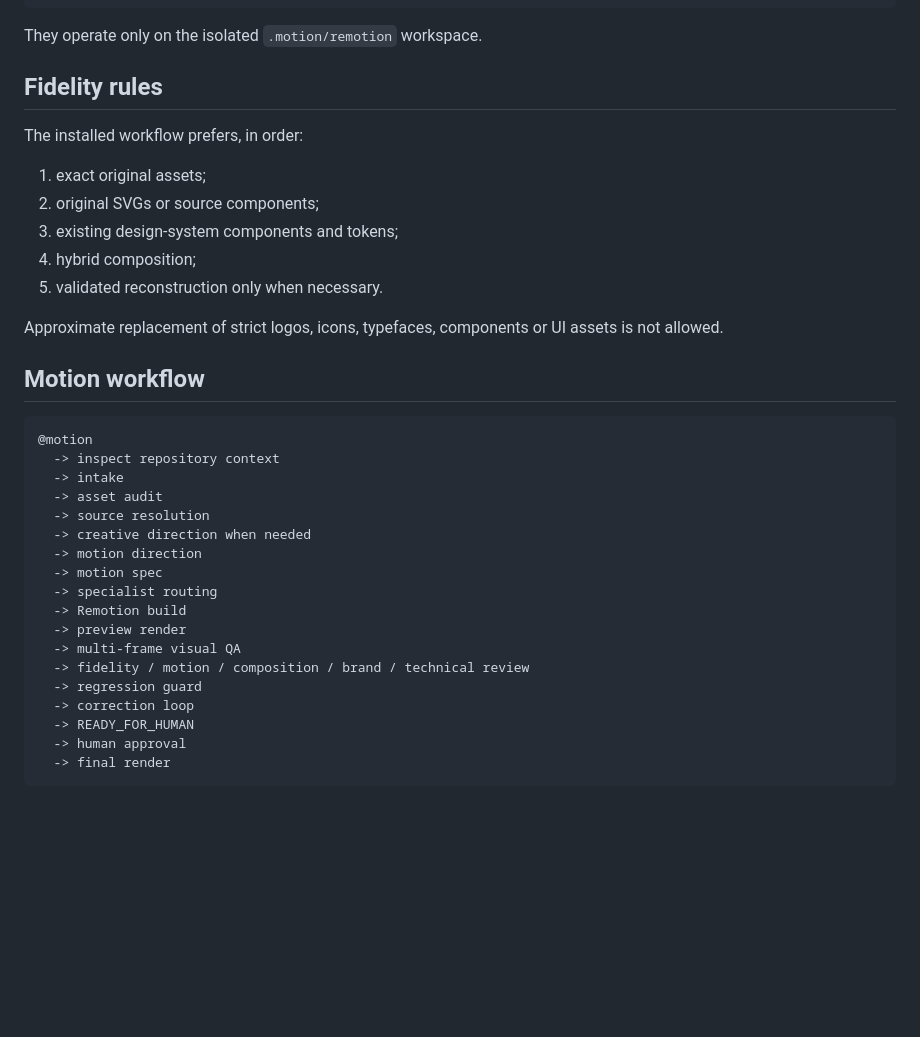
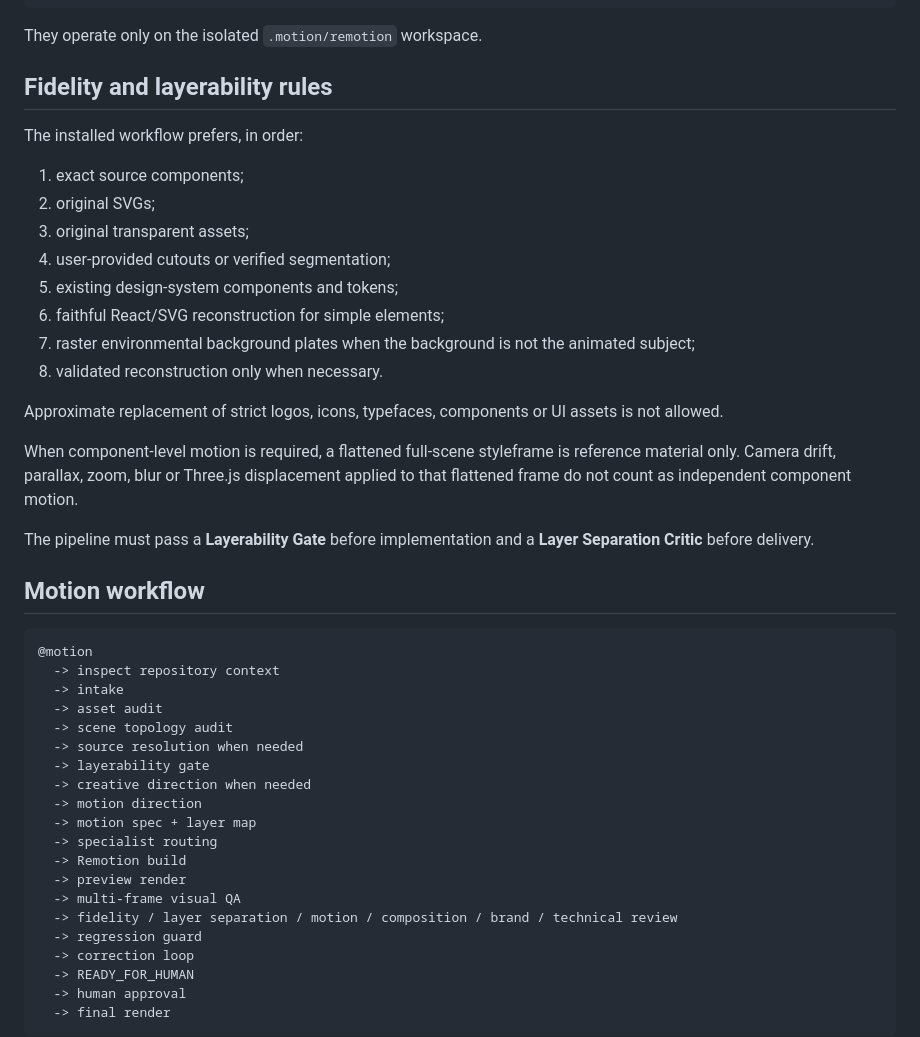
Before and after one commit to fabioaap/Motion-Agent, a Markdown page: README.md, the part around the change. GitHub-like rendering; blank space fills up the shorter version.

Commit message:
docs(pipeline): document layerability-first motion workflow

```diff
--- a/README.md
+++ b/README.md
@@ -203,17 +203,24 @@ pnpm motion:render
 
 They operate only on the isolated `.motion/remotion` workspace.
 
-## Fidelity rules
+## Fidelity and layerability rules
 
 The installed workflow prefers, in order:
 
-1. exact original assets;
-2. original SVGs or source components;
-3. existing design-system components and tokens;
-4. hybrid composition;
-5. validated reconstruction only when necessary.
+1. exact source components;
+2. original SVGs;
+3. original transparent assets;
+4. user-provided cutouts or verified segmentation;
+5. existing design-system components and tokens;
+6. faithful React/SVG reconstruction for simple elements;
+7. raster environmental background plates when the background is not the animated subject;
+8. validated reconstruction only when necessary.
 
 Approximate replacement of strict logos, icons, typefaces, components or UI assets is not allowed.
+
+When component-level motion is required, a flattened full-scene styleframe is reference material only. Camera drift, parallax, zoom, blur or Three.js displacement applied to that flattened frame do not count as independent component motion.
+
+The pipeline must pass a **Layerability Gate** before implementation and a **Layer Separation Critic** before delivery.
 
 ## Motion workflow
 
@@ -222,15 +229,17 @@ Approximate replacement of strict logos, icons, typefaces, components or UI asse
   -> inspect repository context
   -> intake
   -> asset audit
-  -> source resolution
+  -> scene topology audit
+  -> source resolution when needed
+  -> layerability gate
   -> creative direction when needed
   -> motion direction
-  -> motion spec
+  -> motion spec + layer map
   -> specialist routing
   -> Remotion build
   -> preview render
   -> multi-frame visual QA
-  -> fidelity / motion / composition / brand / technical review
+  -> fidelity / layer separation / motion / composition / brand / technical review
   -> regression guard
   -> correction loop
   -> READY_FOR_HUMAN
```
